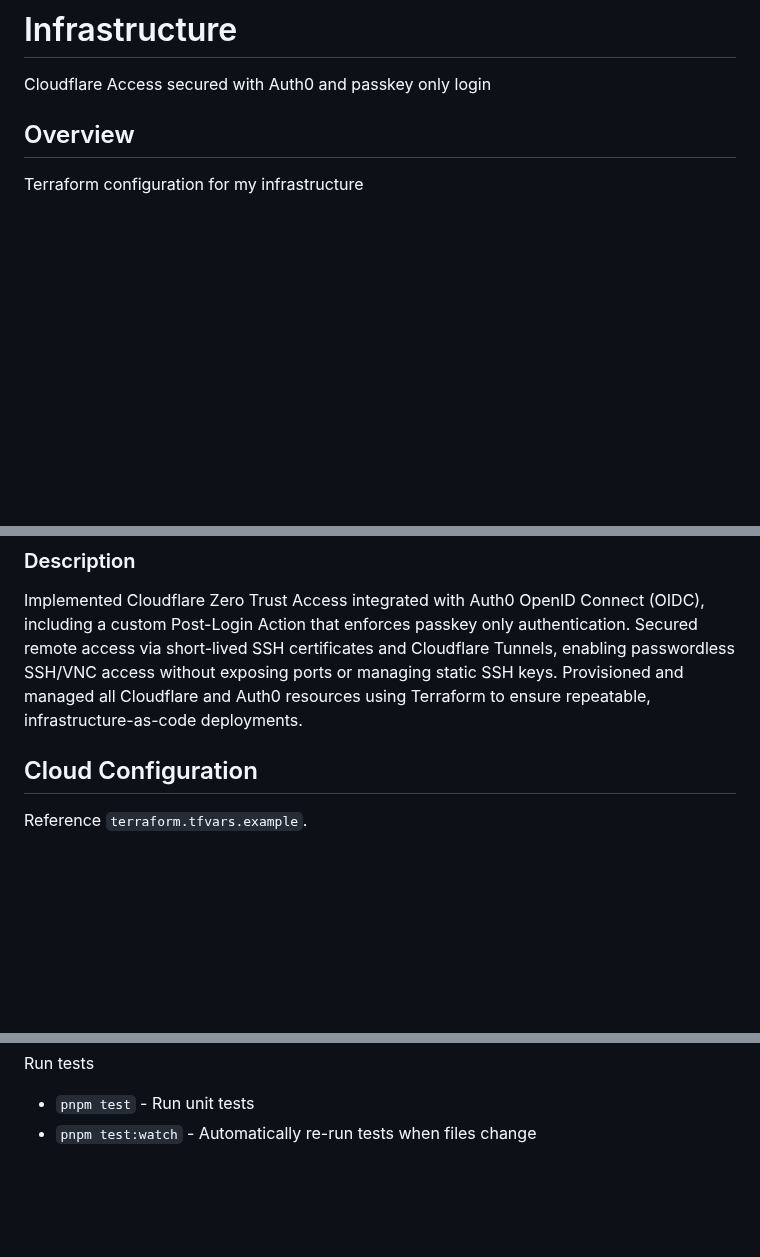
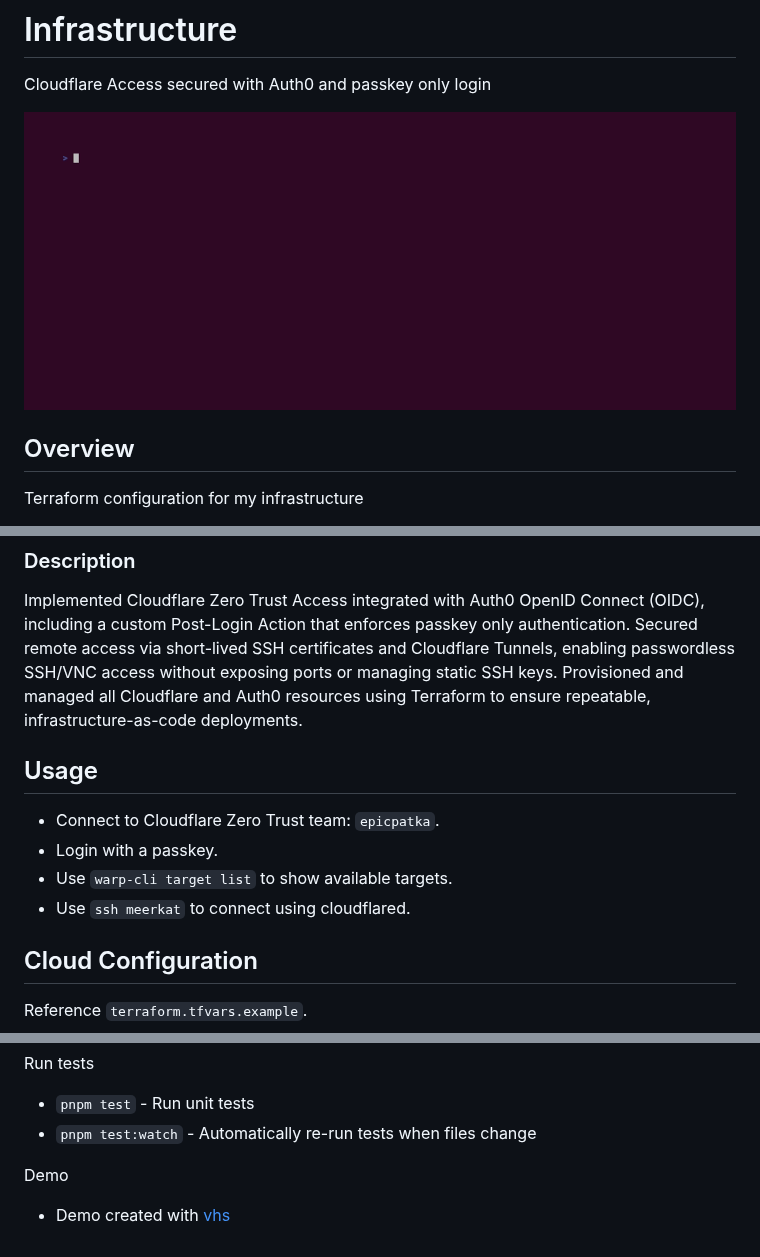
Before and after one commit to patkub/infra, a Markdown page: README.md, 3 parts joined by grey strips. Rendered like a GitHub page; pictures changed too: docs/demo.gif (added); blank space fills up the shorter version.

Commit message:
Add animated demo (#19)
* Add animated terminal demo

* update docs

```diff
--- a/README.md
+++ b/README.md
@@ -1,6 +1,8 @@
 # Infrastructure
 
 Cloudflare Access secured with Auth0 and passkey only login
+
+![SSH Demo](docs/demo.gif)
 
 ## Overview
 
@@ -13,6 +15,13 @@ Terraform configuration for my infrastructure
 ### Description
 
 Implemented Cloudflare Zero Trust Access integrated with Auth0 OpenID Connect (OIDC), including a custom Post-Login Action that enforces passkey only authentication. Secured remote access via short-lived SSH certificates and Cloudflare Tunnels, enabling passwordless SSH/VNC access without exposing ports or managing static SSH keys. Provisioned and managed all Cloudflare and Auth0 resources using Terraform to ensure repeatable, infrastructure-as-code deployments.
+
+## Usage
+
+- Connect to Cloudflare Zero Trust team: `epicpatka`.
+- Login with a passkey.
+- Use `warp-cli target list` to show available targets.
+- Use `ssh meerkat` to connect using cloudflared.
 
 ## Cloud Configuration
 
@@ -103,3 +112,6 @@ Lint
 Run tests
 - `pnpm test` - Run unit tests
 - `pnpm test:watch` - Automatically re-run tests when files change
+
+Demo
+- Demo created with [vhs](https://github.com/charmbracelet/vhs)
```
Also changed, not shown: 1 other file.
